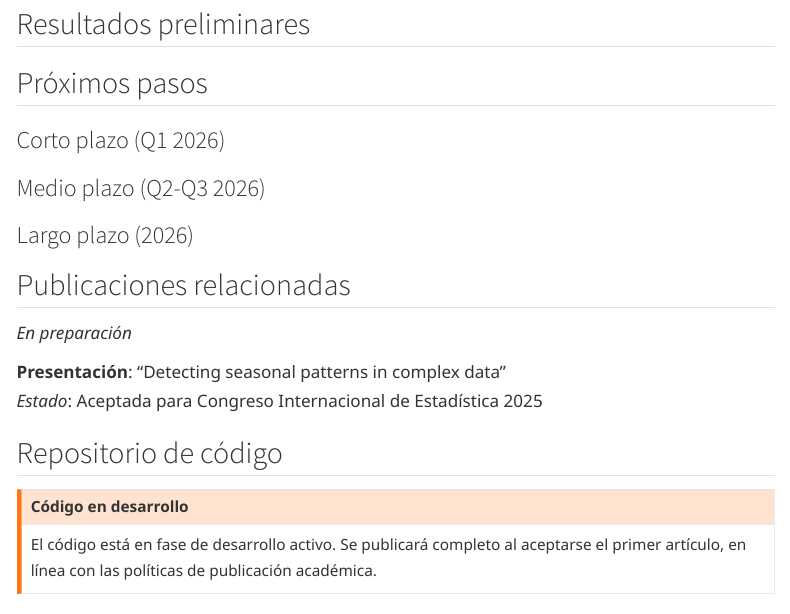
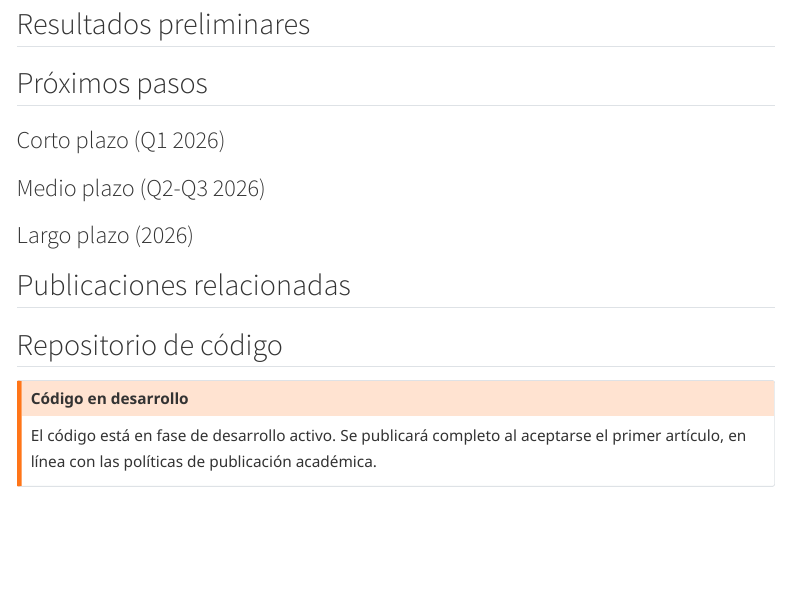
Before and after one commit to albertofermer/phd_porfolio, a Quarto document (research/linea-2.qmd): the page in a window 1100 px wide, from 470 px down. Rendered offline with R 4.5, knitr and Pandoc in place of Quarto, with nearby package versions; menus at the side of the page are left out.

Commit message:
Correcciones menores

```diff
--- a/research/linea-2.qmd
+++ b/research/linea-2.qmd
@@ -32,11 +32,6 @@ categories: [machine learning]
 
 ## Publicaciones relacionadas
 
-*En preparación*
-
-**Presentación**: "Detecting seasonal patterns in complex data"\
-*Estado*: Aceptada para Congreso Internacional de Estadística 2025
-
 ## Repositorio de código
 
 ::: callout-warning
```
Also changed, not shown: research/linea-1.qmd (+0 -14 lines).
